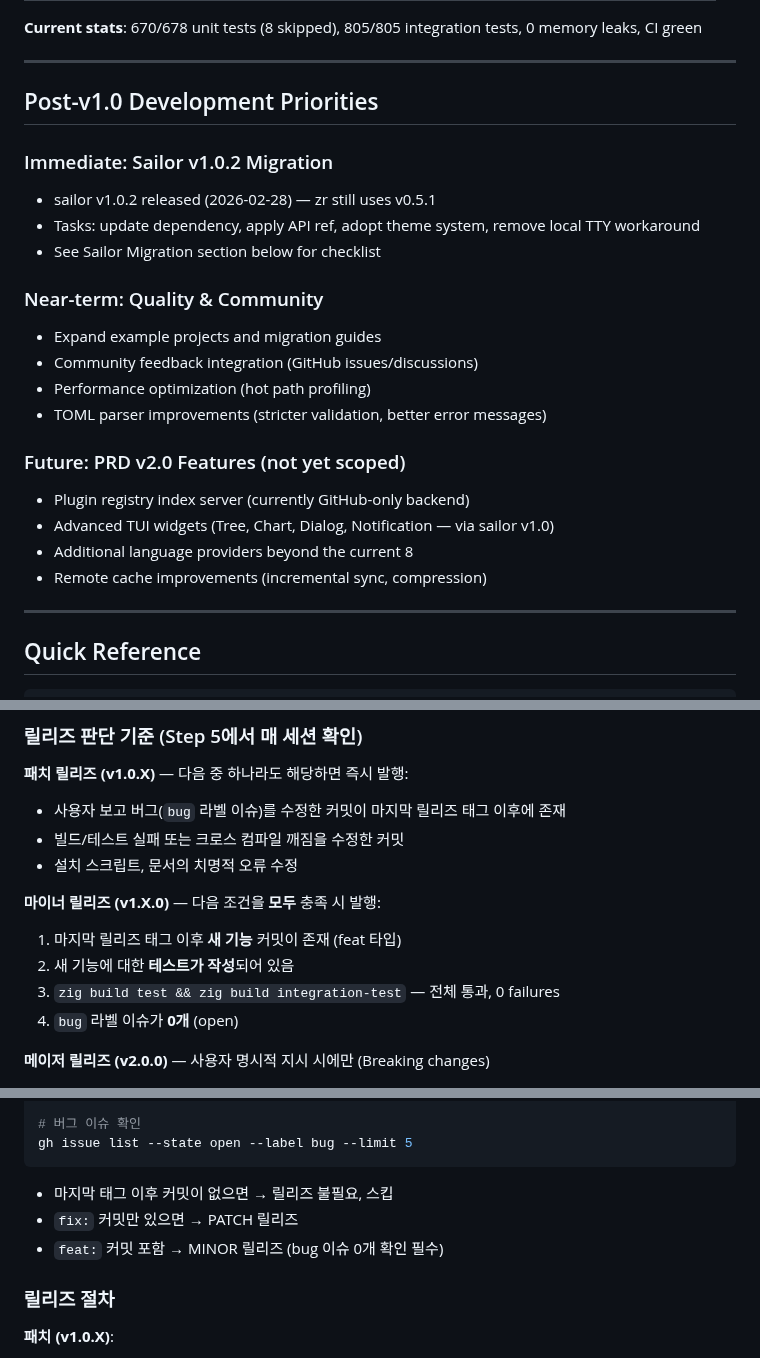
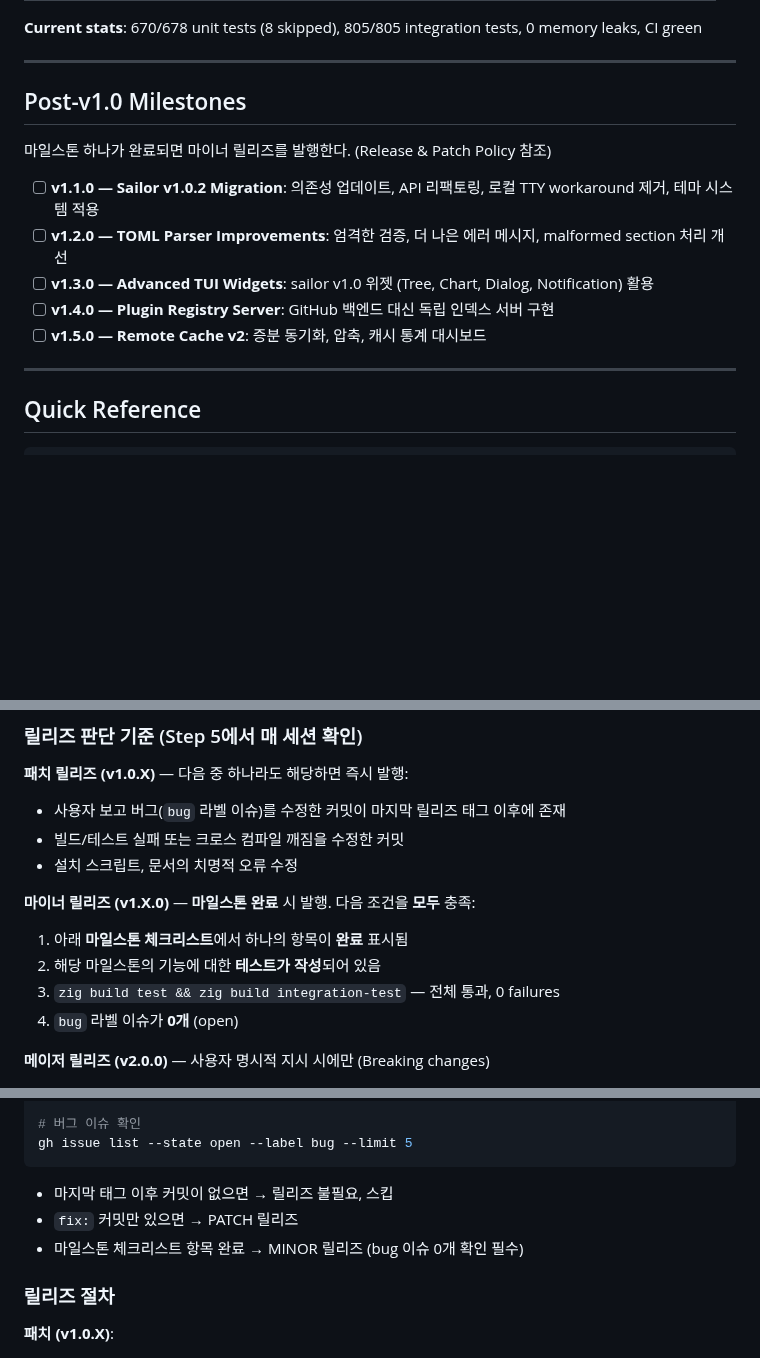
Before and after one commit to yusa-imit/zr, a Markdown page: CLAUDE.md, 3 parts joined by grey strips. Rendered like a GitHub page; blank space fills up the shorter version.

Commit message:
chore: gate minor releases on milestone completion
Minor releases now require a milestone checklist item to be completed,
preventing overly frequent releases from individual feat commits.
Milestones defined: v1.1.0 (Sailor), v1.2.0 (TOML), v1.3.0 (TUI),
v1.4.0 (Plugin Registry), v1.5.0 (Remote Cache v2).

Co-Authored-By: Claude Opus 4.6 <noreply@anthropic.com>

```diff
--- a/CLAUDE.md
+++ b/CLAUDE.md
@@ -309,24 +309,15 @@ All 13 phases from the PRD are **COMPLETE**:
 
 ---
 
-## Post-v1.0 Development Priorities
+## Post-v1.0 Milestones
 
-### Immediate: Sailor v1.0.2 Migration
-- sailor v1.0.2 released (2026-02-28) — zr still uses v0.5.1
-- Tasks: update dependency, apply API ref, adopt theme system, remove local TTY workaround
-- See Sailor Migration section below for checklist
+마일스톤 하나가 완료되면 마이너 릴리즈를 발행한다. (Release & Patch Policy 참조)
 
-### Near-term: Quality & Community
-- Expand example projects and migration guides
-- Community feedback integration (GitHub issues/discussions)
-- Performance optimization (hot path profiling)
-- TOML parser improvements (stricter validation, better error messages)
-
-### Future: PRD v2.0 Features (not yet scoped)
-- Plugin registry index server (currently GitHub-only backend)
-- Advanced TUI widgets (Tree, Chart, Dialog, Notification — via sailor v1.0)
-- Additional language providers beyond the current 8
-- Remote cache improvements (incremental sync, compression)
+- [ ] **v1.1.0 — Sailor v1.0.2 Migration**: 의존성 업데이트, API 리팩토링, 로컬 TTY workaround 제거, 테마 시스템 적용
+- [ ] **v1.2.0 — TOML Parser Improvements**: 엄격한 검증, 더 나은 에러 메시지, malformed section 처리 개선
+- [ ] **v1.3.0 — Advanced TUI Widgets**: sailor v1.0 위젯 (Tree, Chart, Dialog, Notification) 활용
+- [ ] **v1.4.0 — Plugin Registry Server**: GitHub 백엔드 대신 독립 인덱스 서버 구현
+- [ ] **v1.5.0 — Remote Cache v2**: 증분 동기화, 압축, 캐시 통계 대시보드
 
 ---
 
@@ -382,9 +373,9 @@ rm -rf zig-out .zig-cache
 - 빌드/테스트 실패 또는 크로스 컴파일 깨짐을 수정한 커밋
 - 설치 스크립트, 문서의 치명적 오류 수정
 
-**마이너 릴리즈 (v1.X.0)** — 다음 조건을 **모두** 충족 시 발행:
-1. 마지막 릴리즈 태그 이후 **새 기능** 커밋이 존재 (feat 타입)
-2. 새 기능에 대한 **테스트가 작성**되어 있음
+**마이너 릴리즈 (v1.X.0)** — **마일스톤 완료** 시 발행. 다음 조건을 **모두** 충족:
+1. 아래 **마일스톤 체크리스트**에서 하나의 항목이 **완료** 표시됨
+2. 해당 마일스톤의 기능에 대한 **테스트가 작성**되어 있음
 3. `zig build test && zig build integration-test` — 전체 통과, 0 failures
 4. `bug` 라벨 이슈가 **0개** (open)
 
@@ -403,7 +394,7 @@ gh issue list --state open --label bug --limit 5
 
 - 마지막 태그 이후 커밋이 없으면 → 릴리즈 불필요, 스킵
 - `fix:` 커밋만 있으면 → PATCH 릴리즈
-- `feat:` 커밋 포함 → MINOR 릴리즈 (bug 이슈 0개 확인 필수)
+- 마일스톤 체크리스트 항목 완료 → MINOR 릴리즈 (bug 이슈 0개 확인 필수)
 
 ### 릴리즈 절차
 
```
